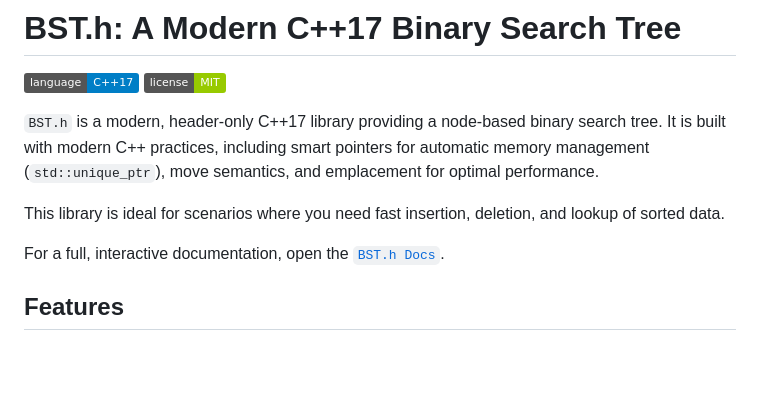
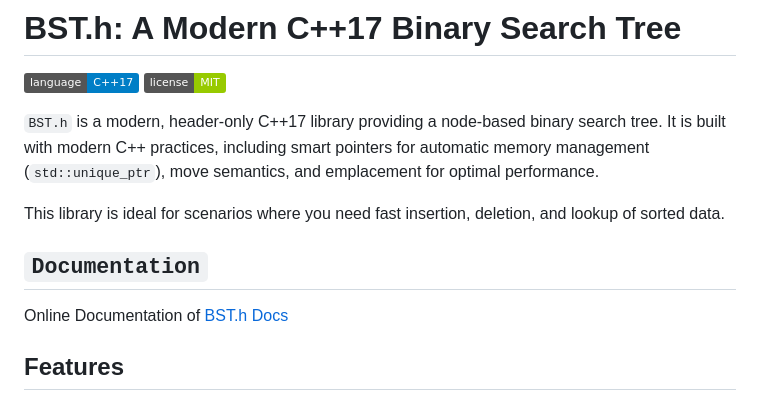
Before and after one commit to Brxj19/Binary-Search-Tree, a Markdown page: README.md, the part around the change. GitHub-like rendering; badges without logos; blank space fills up the shorter version.

```diff
--- a/README.md
+++ b/README.md
@@ -7,7 +7,9 @@
 
 This library is ideal for scenarios where you need fast insertion, deletion, and lookup of sorted data.
 
-For a full, interactive documentation, open the [`BST.h Docs`]([index.html](https://brxj19.github.io/Binary-Search-Tree/)).
+## `Documentation`
+Online Documentation of [BST.h Docs ](https://brxj19.github.io/Binary-Search-Tree/)
+
 
 ## Features
 
```
